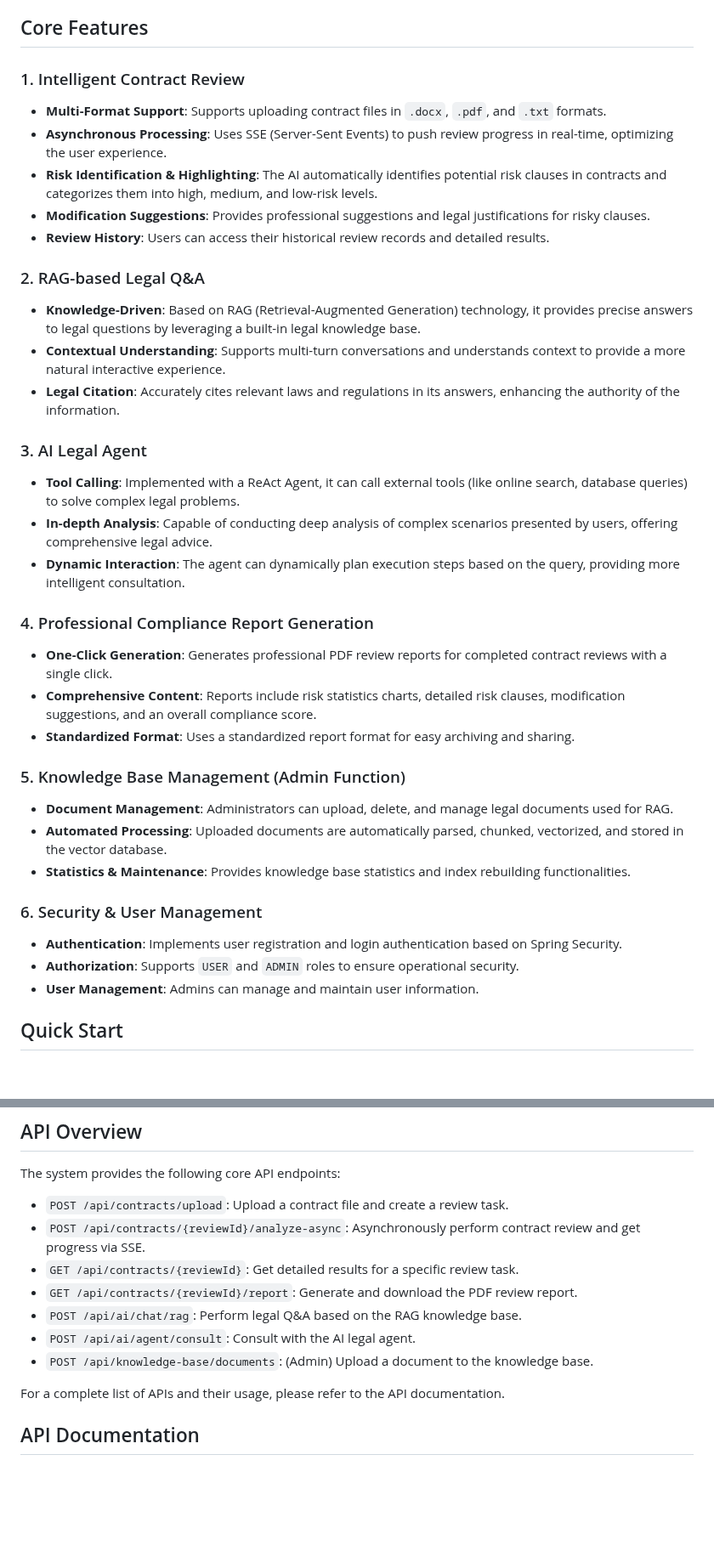
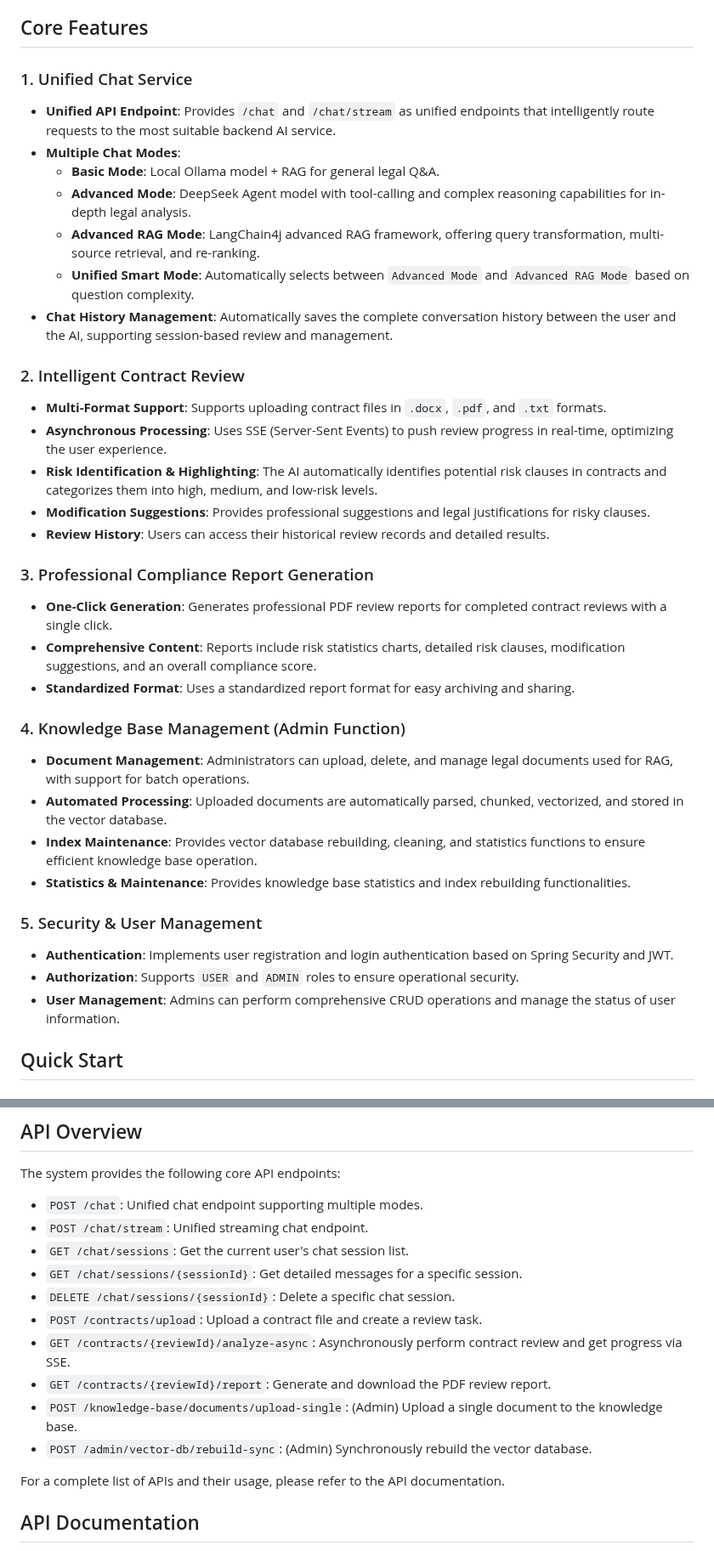
Before and after one commit to HeShen-1/AI-Powered-LegalComplianceAssistant, a Markdown page: README_EN.md, 2 parts joined by grey strips. Shown at 85% size. Rendered like a GitHub page; blank space fills up the shorter version.

```diff
--- a/README_EN.md
+++ b/README_EN.md
@@ -26,37 +26,37 @@ This project is an AI-powered legal service platform that integrates automated r
 
 ## Core Features
 
-### 1. Intelligent Contract Review
+### 1. Unified Chat Service
+- **Unified API Endpoint**: Provides `/chat` and `/chat/stream` as unified endpoints that intelligently route requests to the most suitable backend AI service.
+- **Multiple Chat Modes**:
+    - **Basic Mode**: Local Ollama model + RAG for general legal Q&A.
+    - **Advanced Mode**: DeepSeek Agent model with tool-calling and complex reasoning capabilities for in-depth legal analysis.
+    - **Advanced RAG Mode**: LangChain4j advanced RAG framework, offering query transformation, multi-source retrieval, and re-ranking.
+    - **Unified Smart Mode**: Automatically selects between `Advanced Mode` and `Advanced RAG Mode` based on question complexity.
+- **Chat History Management**: Automatically saves the complete conversation history between the user and the AI, supporting session-based review and management.
+
+### 2. Intelligent Contract Review
 - **Multi-Format Support**: Supports uploading contract files in `.docx`, `.pdf`, and `.txt` formats.
 - **Asynchronous Processing**: Uses SSE (Server-Sent Events) to push review progress in real-time, optimizing the user experience.
 - **Risk Identification & Highlighting**: The AI automatically identifies potential risk clauses in contracts and categorizes them into high, medium, and low-risk levels.
 - **Modification Suggestions**: Provides professional suggestions and legal justifications for risky clauses.
 - **Review History**: Users can access their historical review records and detailed results.
 
-### 2. RAG-based Legal Q&A
-- **Knowledge-Driven**: Based on RAG (Retrieval-Augmented Generation) technology, it provides precise answers to legal questions by leveraging a built-in legal knowledge base.
-- **Contextual Understanding**: Supports multi-turn conversations and understands context to provide a more natural interactive experience.
-- **Legal Citation**: Accurately cites relevant laws and regulations in its answers, enhancing the authority of the information.
-
-### 3. AI Legal Agent
-- **Tool Calling**: Implemented with a ReAct Agent, it can call external tools (like online search, database queries) to solve complex legal problems.
-- **In-depth Analysis**: Capable of conducting deep analysis of complex scenarios presented by users, offering comprehensive legal advice.
-- **Dynamic Interaction**: The agent can dynamically plan execution steps based on the query, providing more intelligent consultation.
-
-### 4. Professional Compliance Report Generation
+### 3. Professional Compliance Report Generation
 - **One-Click Generation**: Generates professional PDF review reports for completed contract reviews with a single click.
 - **Comprehensive Content**: Reports include risk statistics charts, detailed risk clauses, modification suggestions, and an overall compliance score.
 - **Standardized Format**: Uses a standardized report format for easy archiving and sharing.
 
-### 5. Knowledge Base Management (Admin Function)
-- **Document Management**: Administrators can upload, delete, and manage legal documents used for RAG.
+### 4. Knowledge Base Management (Admin Function)
+- **Document Management**: Administrators can upload, delete, and manage legal documents used for RAG, with support for batch operations.
 - **Automated Processing**: Uploaded documents are automatically parsed, chunked, vectorized, and stored in the vector database.
+- **Index Maintenance**: Provides vector database rebuilding, cleaning, and statistics functions to ensure efficient knowledge base operation.
 - **Statistics & Maintenance**: Provides knowledge base statistics and index rebuilding functionalities.
 
-### 6. Security & User Management
-- **Authentication**: Implements user registration and login authentication based on Spring Security.
+### 5. Security & User Management
+- **Authentication**: Implements user registration and login authentication based on Spring Security and JWT.
 - **Authorization**: Supports `USER` and `ADMIN` roles to ensure operational security.
-- **User Management**: Admins can manage and maintain user information.
+- **User Management**: Admins can perform comprehensive CRUD operations and manage the status of user information.
 
 ## Quick Start
 
@@ -138,13 +139,16 @@ src/
 
 The system provides the following core API endpoints:
 
-- `POST /api/contracts/upload`: Upload a contract file and create a review task.
-- `POST /api/contracts/{reviewId}/analyze-async`: Asynchronously perform contract review and get progress via SSE.
-- `GET /api/contracts/{reviewId}`: Get detailed results for a specific review task.
-- `GET /api/contracts/{reviewId}/report`: Generate and download the PDF review report.
-- `POST /api/ai/chat/rag`: Perform legal Q&A based on the RAG knowledge base.
-- `POST /api/ai/agent/consult`: Consult with the AI legal agent.
-- `POST /api/knowledge-base/documents`: (Admin) Upload a document to the knowledge base.
+- `POST /chat`: Unified chat endpoint supporting multiple modes.
+- `POST /chat/stream`: Unified streaming chat endpoint.
+- `GET /chat/sessions`: Get the current user's chat session list.
+- `GET /chat/sessions/{sessionId}`: Get detailed messages for a specific session.
+- `DELETE /chat/sessions/{sessionId}`: Delete a specific chat session.
+- `POST /contracts/upload`: Upload a contract file and create a review task.
+- `GET /contracts/{reviewId}/analyze-async`: Asynchronously perform contract review and get progress via SSE.
+- `GET /contracts/{reviewId}/report`: Generate and download the PDF review report.
+- `POST /knowledge-base/documents/upload-single`: (Admin) Upload a single document to the knowledge base.
+- `POST /admin/vector-db/rebuild-sync`: (Admin) Synchronously rebuild the vector database.
 
 For a complete list of APIs and their usage, please refer to the API documentation.
 
```
Also changed, not shown: other parts of README_EN.md (+9 -0 lines), README.md (+37 -25 lines).
